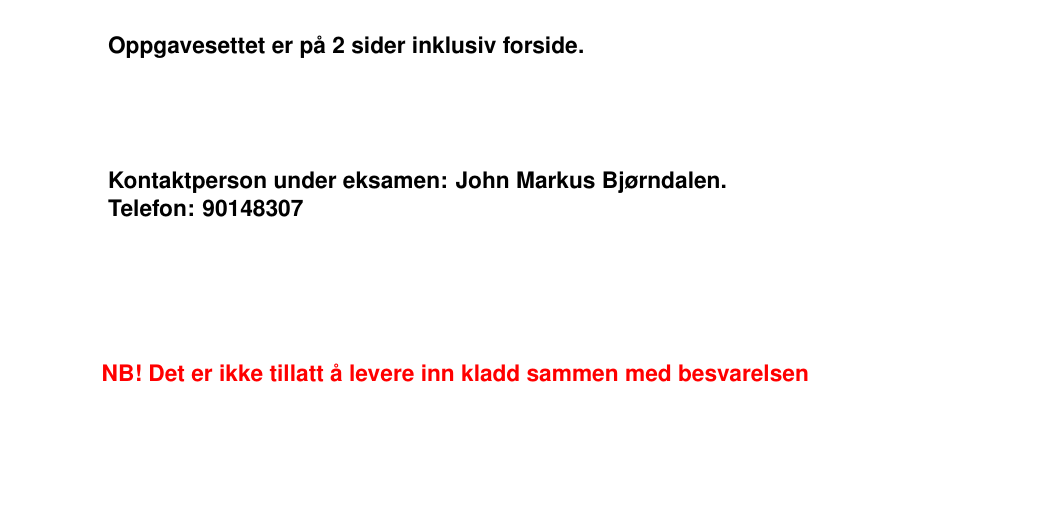
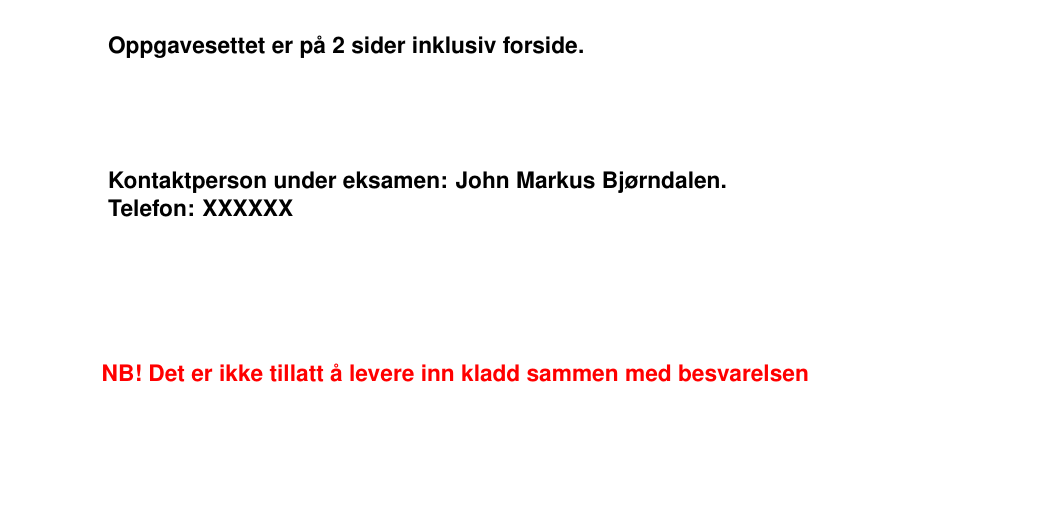
Before and after one commit to jmbjorndalen/UiT-exam-template, a LaTeX problem sheet (exam.tex, which reads exam-content-info.tex): part of page 1 of 2, cut so that both start at the same text. Compiled offline with pdfLaTeX.

Commit message:
updated text

```diff
--- a/exam-content-info.tex
+++ b/exam-content-info.tex
@@ -3,7 +3,7 @@
 \def\examTime{Kl 09:00 - 13:00}
 \def\examPlace{Åsgårdveien 9}
 \def\examLecturer{John Markus Bjørndalen}
-\def\examPhone{90148307}
+\def\examPhone{XXXXXX}
 
 % only use one of the following defines.
 \def\examLangNo{1}  % Norsk bokmål
```
Also changed, not shown: README.md.
